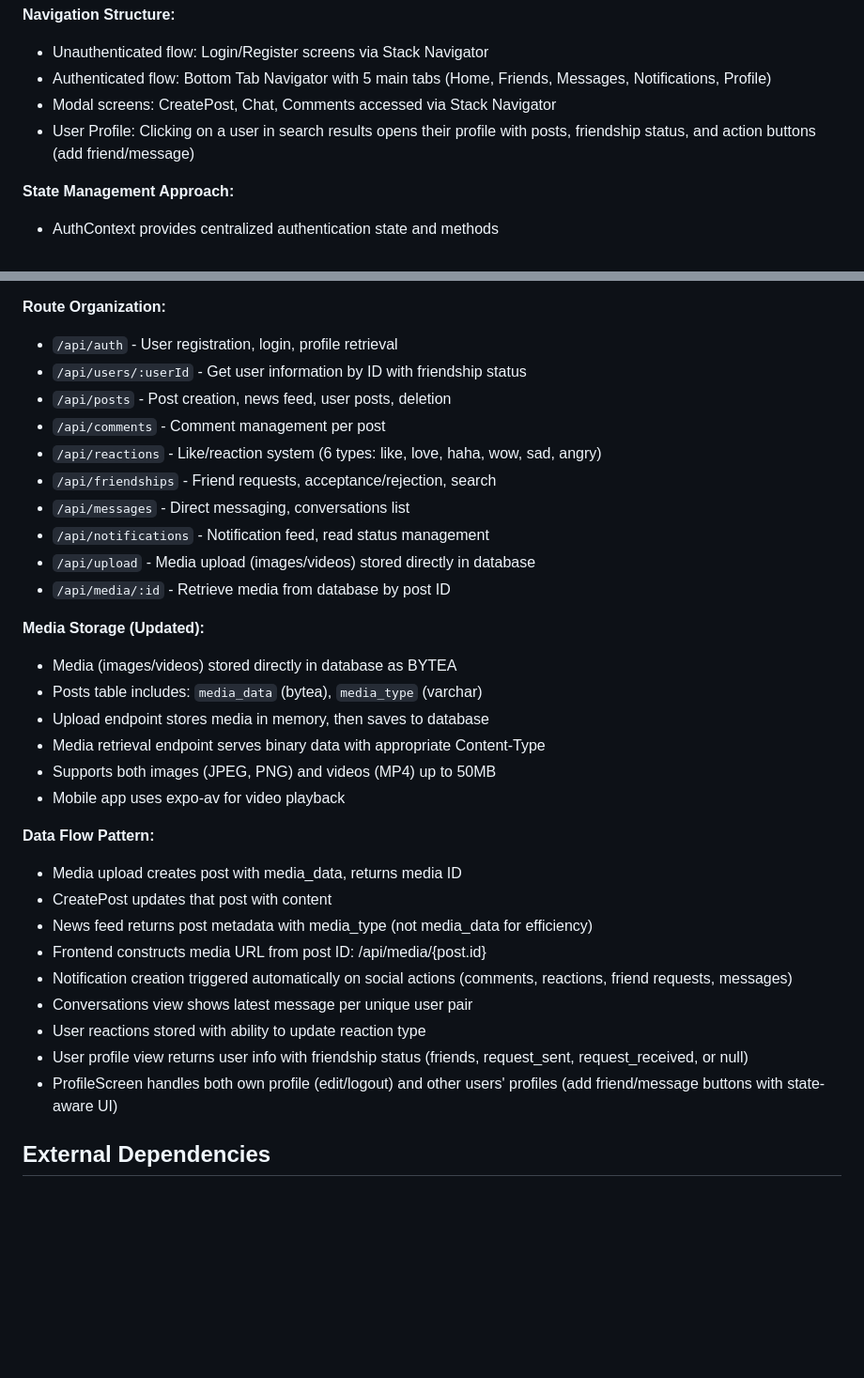
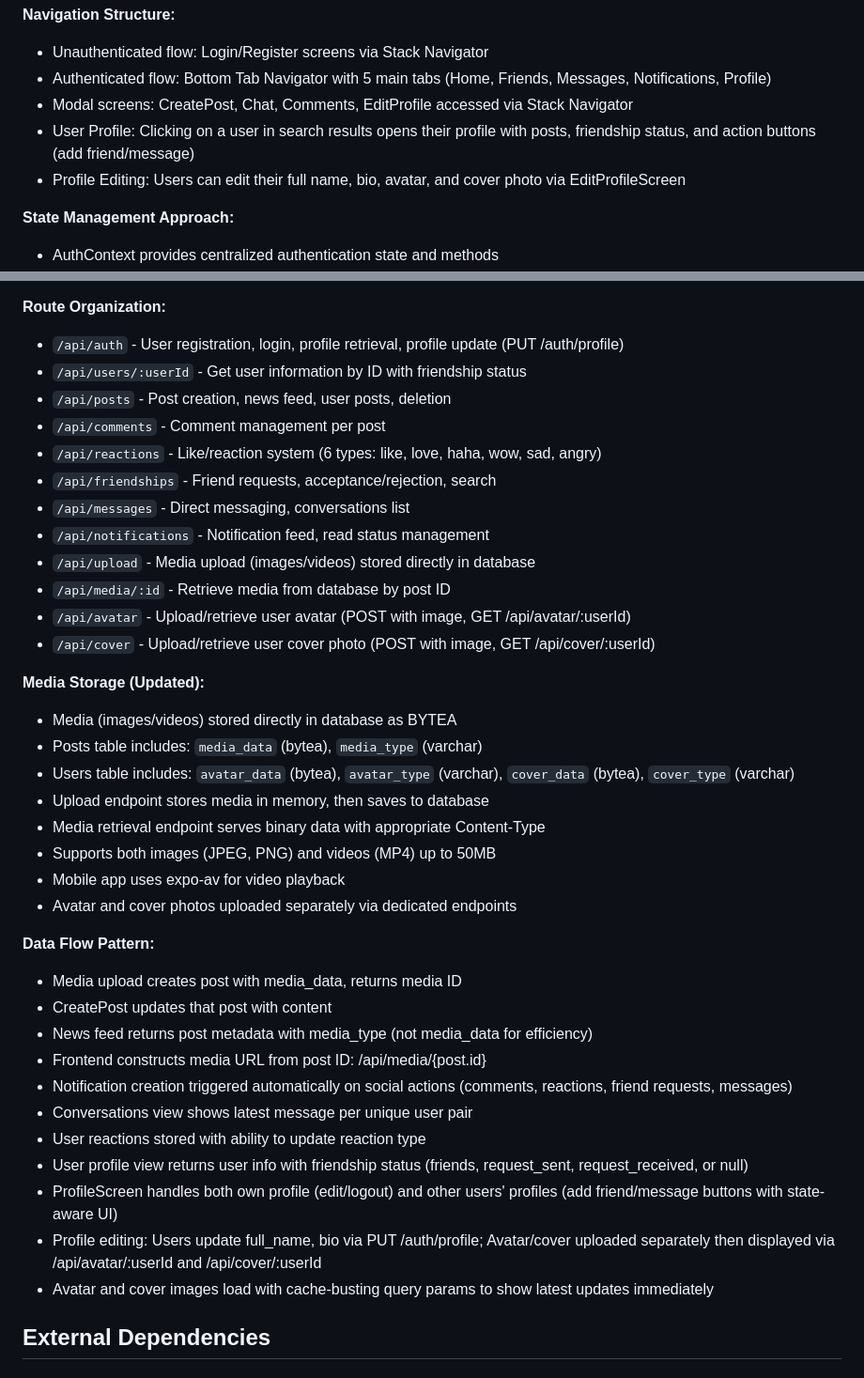
Before and after one commit to danhtrinhdevelopermay/BackendMXH, a Markdown page: replit.md, 2 parts joined by grey strips. Shown at 94% size. Drawn GitHub-style; blank space fills up the shorter version.

Commit message:
Allow users to edit their profile information and update images
Adds `EditProfileScreen`, updates `PUT /auth/profile` to handle name/bio updates, and introduces dedicated endpoints for avatar and cover photo uploads.

Replit-Commit-Author: Agent
Replit-Commit-Session-Id: c482d584-7266-4f48-b3f7-e26614cb5c70
Replit-Commit-Checkpoint-Type: full_checkpoint
Replit-Commit-Screenshot-Url: https://storage.googleapis.com/screenshot-production-us-central1/ff9e68b4-0982-47e3-b4db-0fe23983d84b/c482d584-7266-4f48-b3f7-e26614cb5c70/utZob15

```diff
--- a/replit.md
+++ b/replit.md
@@ -25,8 +25,9 @@ Preferred communication style: Simple, everyday language.
 **Navigation Structure:**
 - Unauthenticated flow: Login/Register screens via Stack Navigator
 - Authenticated flow: Bottom Tab Navigator with 5 main tabs (Home, Friends, Messages, Notifications, Profile)
-- Modal screens: CreatePost, Chat, Comments accessed via Stack Navigator
+- Modal screens: CreatePost, Chat, Comments, EditProfile accessed via Stack Navigator
 - User Profile: Clicking on a user in search results opens their profile with posts, friendship status, and action buttons (add friend/message)
+- Profile Editing: Users can edit their full name, bio, avatar, and cover photo via EditProfileScreen
 
 **State Management Approach:**
 - AuthContext provides centralized authentication state and methods
@@ -50,7 +51,7 @@ Preferred communication style: Simple, everyday language.
 - 7-day token expiration period
 
 **Route Organization:**
-- `/api/auth` - User registration, login, profile retrieval
+- `/api/auth` - User registration, login, profile retrieval, profile update (PUT /auth/profile)
 - `/api/users/:userId` - Get user information by ID with friendship status
 - `/api/posts` - Post creation, news feed, user posts, deletion
 - `/api/comments` - Comment management per post
@@ -60,14 +61,18 @@ Preferred communication style: Simple, everyday language.
 - `/api/notifications` - Notification feed, read status management
 - `/api/upload` - Media upload (images/videos) stored directly in database
 - `/api/media/:id` - Retrieve media from database by post ID
+- `/api/avatar` - Upload/retrieve user avatar (POST with image, GET /api/avatar/:userId)
+- `/api/cover` - Upload/retrieve user cover photo (POST with image, GET /api/cover/:userId)
 
 **Media Storage (Updated):**
 - Media (images/videos) stored directly in database as BYTEA
 - Posts table includes: `media_data` (bytea), `media_type` (varchar)
+- Users table includes: `avatar_data` (bytea), `avatar_type` (varchar), `cover_data` (bytea), `cover_type` (varchar)
 - Upload endpoint stores media in memory, then saves to database
 - Media retrieval endpoint serves binary data with appropriate Content-Type
 - Supports both images (JPEG, PNG) and videos (MP4) up to 50MB
 - Mobile app uses expo-av for video playback
+- Avatar and cover photos uploaded separately via dedicated endpoints
 
 **Data Flow Pattern:**
 - Media upload creates post with media_data, returns media ID
@@ -79,6 +84,8 @@ Preferred communication style: Simple, everyday language.
 - User reactions stored with ability to update reaction type
 - User profile view returns user info with friendship status (friends, request_sent, request_received, or null)
 - ProfileScreen handles both own profile (edit/logout) and other users' profiles (add friend/message buttons with state-aware UI)
+- Profile editing: Users update full_name, bio via PUT /auth/profile; Avatar/cover uploaded separately then displayed via /api/avatar/:userId and /api/cover/:userId
+- Avatar and cover images load with cache-busting query params to show latest updates immediately
 
 ## External Dependencies
 
```
